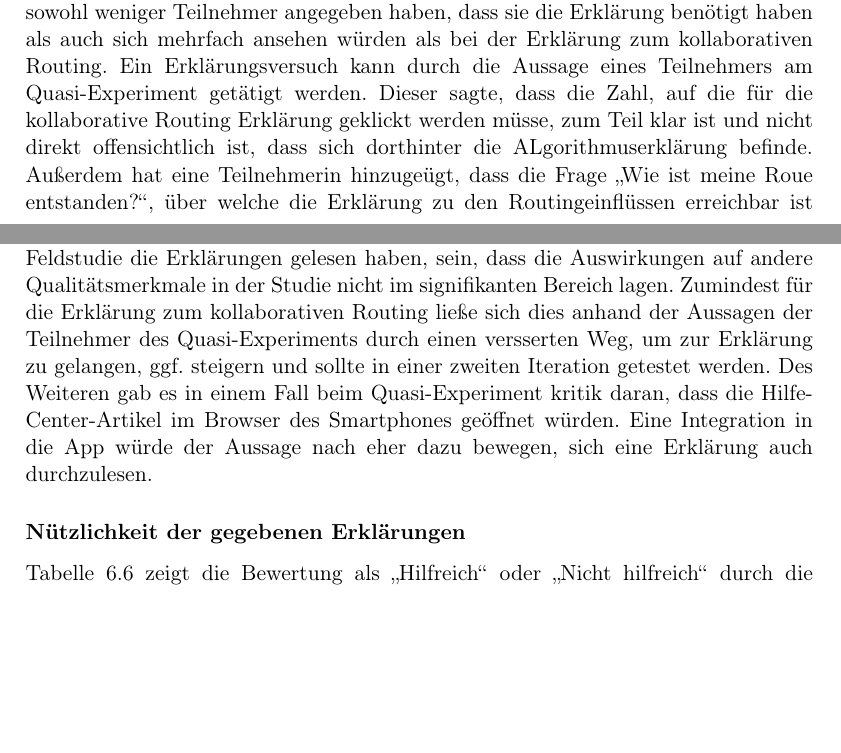
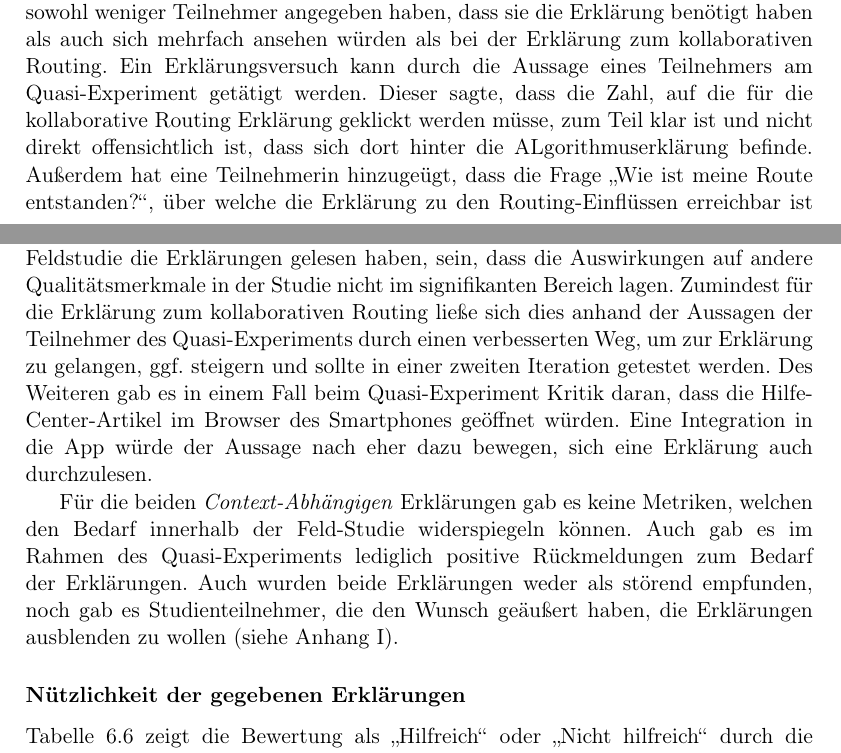
Before and after one commit to fonok3/Master-Thesis, a LaTeX thesis (thesis.tex, which reads contents/06_model_evaluation/02_evaluation/03_qualitative_evaluation.tex): two parts of pages 81 and 82 of 110, joined at a grey line, cut so that both start at the same text, the shorter picture padded with empty space. Compiled offline with pdfLaTeX.

Commit message:
#65 Bedarf der context-erklärungen eingefügt.

```diff
--- a/contents/06_model_evaluation/02_evaluation/03_qualitative_evaluation.tex
+++ b/contents/06_model_evaluation/02_evaluation/03_qualitative_evaluation.tex
@@ -48,11 +50,13 @@ In \autoref{fig:explanation_results_clicked} kann man erkennen, dass etwa 5\% de
     \label{fig:evaluation_explanation_demand_qualitative}
 \end{figure}
 
-Betrachtet man im Gegensatz dazu die gleichen Daten für die Erklärung zu den Einflüssen auf die Routenberechnung fällt auf, dass etwa 20\% der Teilnehmer des Feldtests sich die Erklärung angesehen haben, wie in \autoref{fig:evaluation_explanation_demand_qualitative} zu sehen aber, sowohl weniger Teilnehmer angegeben haben, dass sie die Erklärung benötigt haben als auch sich mehrfach ansehen würden als bei der Erklärung zum kollaborativen Routing. Ein Erklärungsversuch kann durch die Aussage eines Teilnehmers am Quasi-Experiment getätigt werden. Dieser sagte, dass die Zahl, auf die für die kollaborative Routing Erklärung geklickt werden müsse, zum Teil klar ist und nicht direkt offensichtlich ist, dass sich dorthinter die ALgorithmuserklärung befinde. Außerdem hat eine Teilnehmerin hinzugeügt, dass die Frage \glqq Wie ist meine Roue entstanden?\grqq{}, über welche die Erklärung zu den Routingeinflüssen erreichbar ist neugieriger macht.
+Betrachtet man im Gegensatz dazu die gleichen Daten für die Erklärung zu den Einflüssen auf die Routenberechnung fällt auf, dass etwa 20\% der Teilnehmer des Feldtests sich die Erklärung angesehen haben, wie in \autoref{fig:evaluation_explanation_demand_qualitative} zu sehen aber, sowohl weniger Teilnehmer angegeben haben, dass sie die Erklärung benötigt haben als auch sich mehrfach ansehen würden als bei der Erklärung zum kollaborativen Routing. Ein Erklärungsversuch kann durch die Aussage eines Teilnehmers am Quasi-Experiment getätigt werden. Dieser sagte, dass die Zahl, auf die für die kollaborative Routing Erklärung geklickt werden müsse, zum Teil klar ist und nicht direkt offensichtlich ist, dass sich dort hinter die ALgorithmuserklärung befinde. Außerdem hat eine Teilnehmerin hinzugeügt, dass die Frage \glqq Wie ist meine Route entstanden?\grqq{}, über welche die Erklärung zu den Routing-Einflüssen erreichbar ist neugieriger macht.
 
 Aus diesen freien Aussagen und dem Gegensatz zwischen den benötigten Erklärungen und den wirklich angeforderten, kann folglich abgeleitet werden, die Erklärung zum kollaborativen Routing offensichtlicher zu erreichen sein sollte. Die Idee eines weiteren Teilnehmers war, dass es Möglich sein sollte, diese Erklärung über den Dialog \glqq Trete Schwarm bei...\grqq{} erreichen zu können. Dies ist der Dialog, der zu sehen ist, während \textit{NUNAV Navigation} die erste Route während der Nutzung lädt.
 
-Außerdem kann es dadurch, dass nur bis zu 20\% der \textit{End User} in der Feldstudie die Erklärungen gelesen haben, sein, dass die Auswirkungen auf andere Qualitätsmerkmale in der Studie nicht im signifikanten Bereich lagen. Zumindest für die Erklärung zum kollaborativen Routing ließe sich dies anhand der Aussagen der Teilnehmer des Quasi-Experiments durch einen versserten Weg, um zur Erklärung zu gelangen, ggf. steigern und sollte in einer zweiten Iteration getestet werden. Des Weiteren gab es in einem Fall beim Quasi-Experiment kritik daran, dass die Hilfe-Center-Artikel im Browser des Smartphones geöffnet würden. Eine Integration in die App würde der Aussage nach eher dazu bewegen, sich eine Erklärung auch durchzulesen.
+Außerdem kann es dadurch, dass nur bis zu 20\% der \textit{End User} in der Feldstudie die Erklärungen gelesen haben, sein, dass die Auswirkungen auf andere Qualitätsmerkmale in der Studie nicht im signifikanten Bereich lagen. Zumindest für die Erklärung zum kollaborativen Routing ließe sich dies anhand der Aussagen der Teilnehmer des Quasi-Experiments durch einen verbesserten Weg, um zur Erklärung zu gelangen, ggf. steigern und sollte in einer zweiten Iteration getestet werden. Des Weiteren gab es in einem Fall beim Quasi-Experiment Kritik daran, dass die Hilfe-Center-Artikel im Browser des Smartphones geöffnet würden. Eine Integration in die App würde der Aussage nach eher dazu bewegen, sich eine Erklärung auch durchzulesen.
+
+Für die beiden \textit{Context-Abhängigen} Erklärungen gab es keine Metriken, welchen den Bedarf innerhalb der Feld-Studie widerspiegeln können. Auch gab es im Rahmen des Quasi-Experiments lediglich positive Rückmeldungen zum Bedarf der Erklärungen. Auch wurden beide Erklärungen weder als störend empfunden, noch gab es Studienteilnehmer, die den Wunsch geäußert haben, die Erklärungen ausblenden zu wollen (siehe \nameref{ch:appendix_1}).
 
 \subsubsection{Nützlichkeit der gegebenen Erklärungen}
 
```
Also changed, not shown: contents/06_model_evaluation/02_evaluation/03_qualitative_evaluation.tex (2 more changed lines).
